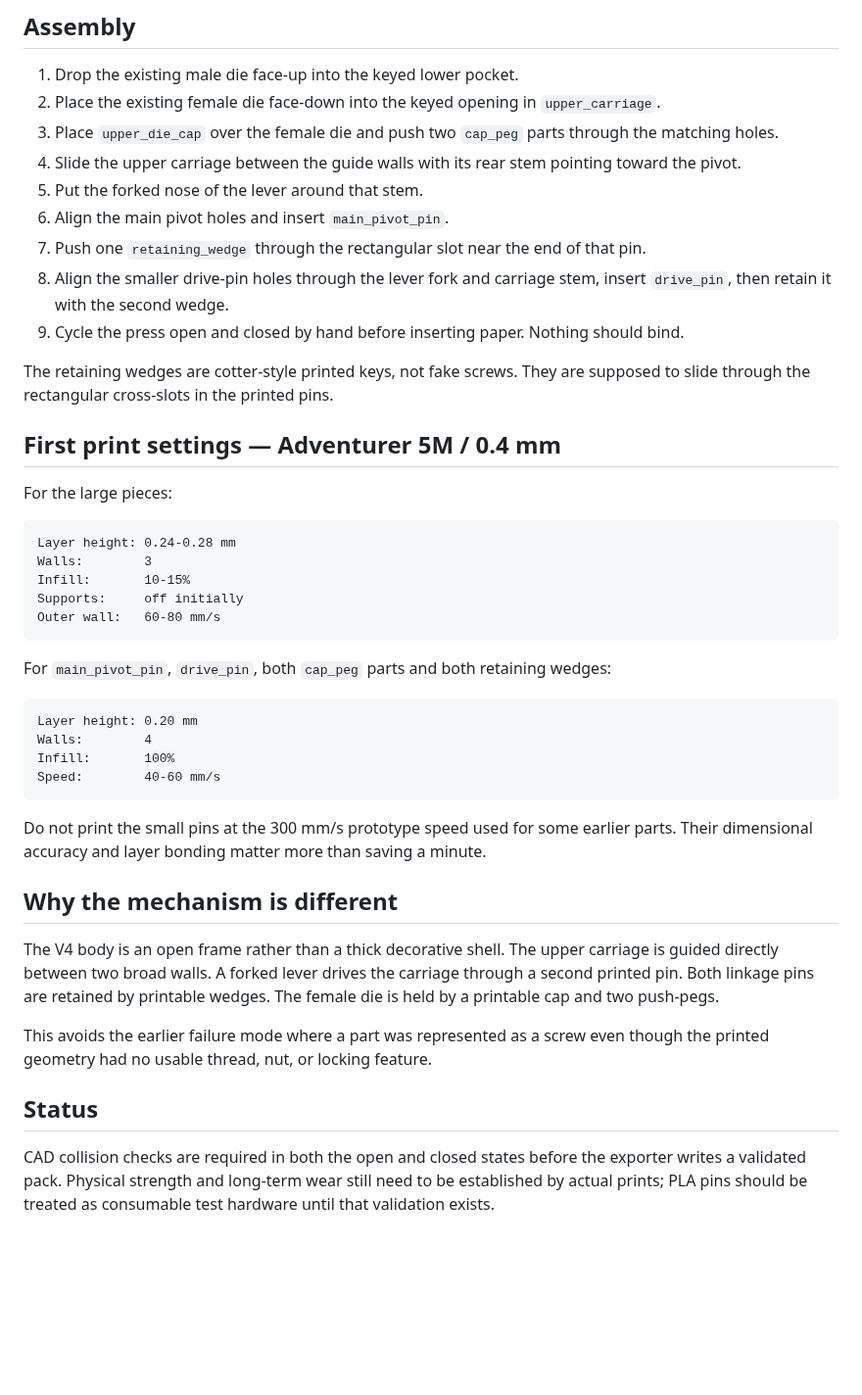
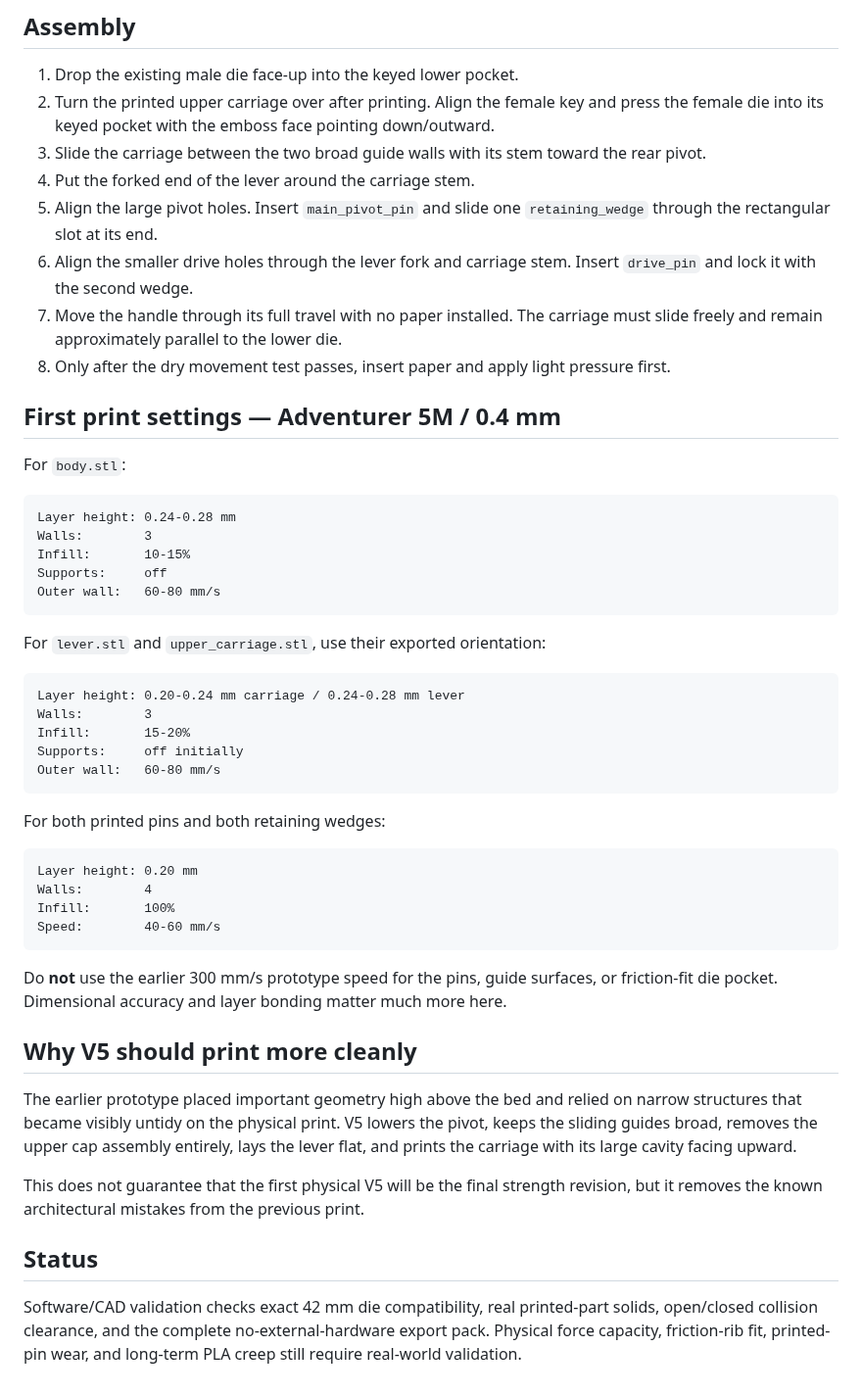
Before and after one commit to KingHacker9000/EmbossForge, a Markdown page: docs/ALL_PRINTABLE_PRESS.md, the part around one of its changes. Shown at 98% size. Drawn GitHub-style; blank space fills up the shorter version.

````diff
--- a/docs/ALL_PRINTABLE_PRESS.md
+++ b/docs/ALL_PRINTABLE_PRESS.md
@@ -38,30 +52,37 @@ cap_peg.stl              # print 2
 ## Assembly
 
 1. Drop the existing male die face-up into the keyed lower pocket.
-2. Place the existing female die face-down into the keyed opening in `upper_carriage`.
-3. Place `upper_die_cap` over the female die and push two `cap_peg` parts through the matching holes.
-4. Slide the upper carriage between the guide walls with its rear stem pointing toward the pivot.
-5. Put the forked nose of the lever around that stem.
-6. Align the main pivot holes and insert `main_pivot_pin`.
-7. Push one `retaining_wedge` through the rectangular slot near the end of that pin.
-8. Align the smaller drive-pin holes through the lever fork and carriage stem, insert `drive_pin`, then retain it with the second wedge.
-9. Cycle the press open and closed by hand before inserting paper. Nothing should bind.
-
-The retaining wedges are cotter-style printed keys, not fake screws. They are supposed to slide through the rectangular cross-slots in the printed pins.
+2. Turn the printed upper carriage over after printing. Align the female key and press the female die into its keyed pocket with the emboss face pointing down/outward.
+3. Slide the carriage between the two broad guide walls with its stem toward the rear pivot.
+4. Put the forked end of the lever around the carriage stem.
+5. Align the large pivot holes. Insert `main_pivot_pin` and slide one `retaining_wedge` through the rectangular slot at its end.
+6. Align the smaller drive holes through the lever fork and carriage stem. Insert `drive_pin` and lock it with the second wedge.
+7. Move the handle through its full travel with no paper installed. The carriage must slide freely and remain approximately parallel to the lower die.
+8. Only after the dry movement test passes, insert paper and apply light pressure first.
 
 ## First print settings — Adventurer 5M / 0.4 mm
 
-For the large pieces:
+For `body.stl`:
 
 ```text
 Layer height: 0.24-0.28 mm
 Walls:        3
 Infill:       10-15%
+Supports:     off
+Outer wall:   60-80 mm/s
+```
+
+For `lever.stl` and `upper_carriage.stl`, use their exported orientation:
+
+```text
+Layer height: 0.20-0.24 mm carriage / 0.24-0.28 mm lever
+Walls:        3
+Infill:       15-20%
 Supports:     off initially
 Outer wall:   60-80 mm/s
 ```
 
-For `main_pivot_pin`, `drive_pin`, both `cap_peg` parts and both retaining wedges:
+For both printed pins and both retaining wedges:
 
 ```text
 Layer height: 0.20 mm
@@ -70,14 +91,14 @@ Infill:       100%
 Speed:        40-60 mm/s
 ```
 
-Do not print the small pins at the 300 mm/s prototype speed used for some earlier parts. Their dimensional accuracy and layer bonding matter more than saving a minute.
+Do **not** use the earlier 300 mm/s prototype speed for the pins, guide surfaces, or friction-fit die pocket. Dimensional accuracy and layer bonding matter much more here.
 
-## Why the mechanism is different
+## Why V5 should print more cleanly
 
-The V4 body is an open frame rather than a thick decorative shell. The upper carriage is guided directly between two broad walls. A forked lever drives the carriage through a second printed pin. Both linkage pins are retained by printable wedges. The female die is held by a printable cap and two push-pegs.
+The earlier prototype placed important geometry high above the bed and relied on narrow structures that became visibly untidy on the physical print. V5 lowers the pivot, keeps the sliding guides broad, removes the upper cap assembly entirely, lays the lever flat, and prints the carriage with its large cavity facing upward.
 
-This avoids the earlier failure mode where a part was represented as a screw even though the printed geometry had no usable thread, nut, or locking feature.
+This does not guarantee that the first physical V5 will be the final strength revision, but it removes the known architectural mistakes from the previous print.
 
 ## Status
 
-CAD collision checks are required in both the open and closed states before the exporter writes a validated pack. Physical strength and long-term wear still need to be established by actual prints; PLA pins should be treated as consumable test hardware until that validation exists.
+Software/CAD validation checks exact 42 mm die compatibility, real printed-part solids, open/closed collision clearance, and the complete no-external-hardware export pack. Physical force capacity, friction-rib fit, printed-pin wear, and long-term PLA creep still require real-world validation.
````
Also changed, not shown: other parts of docs/ALL_PRINTABLE_PRESS.md (+33 -19 lines).
